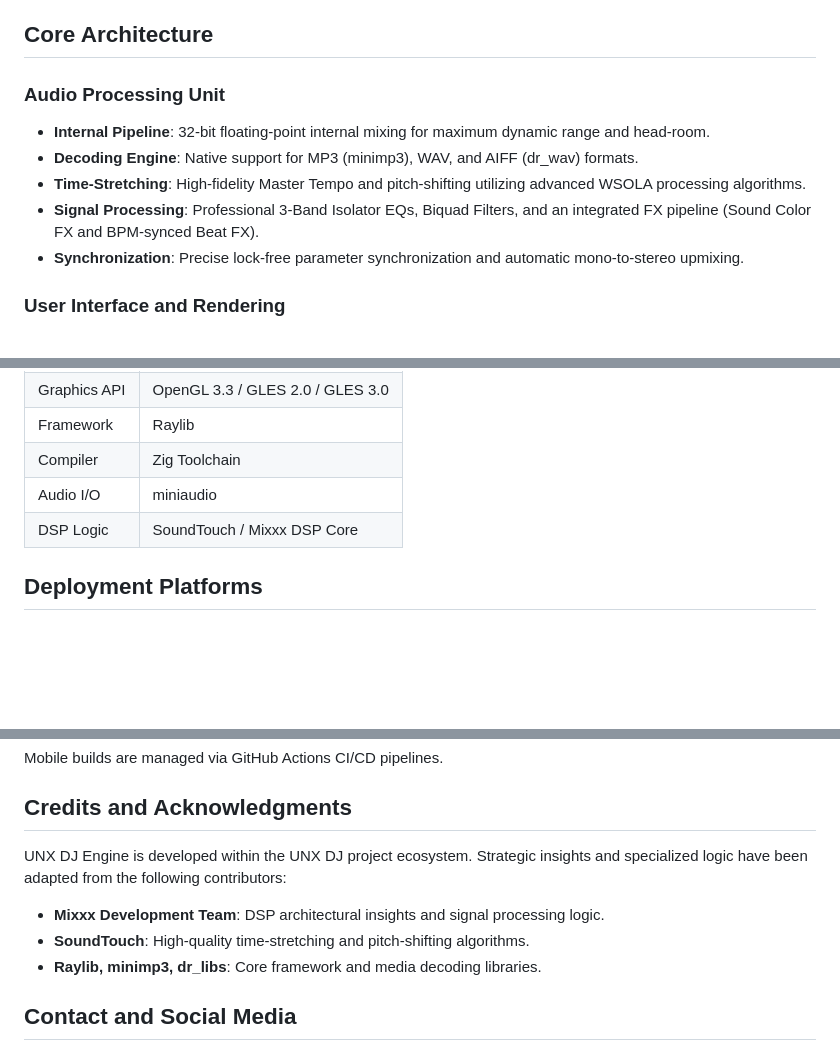
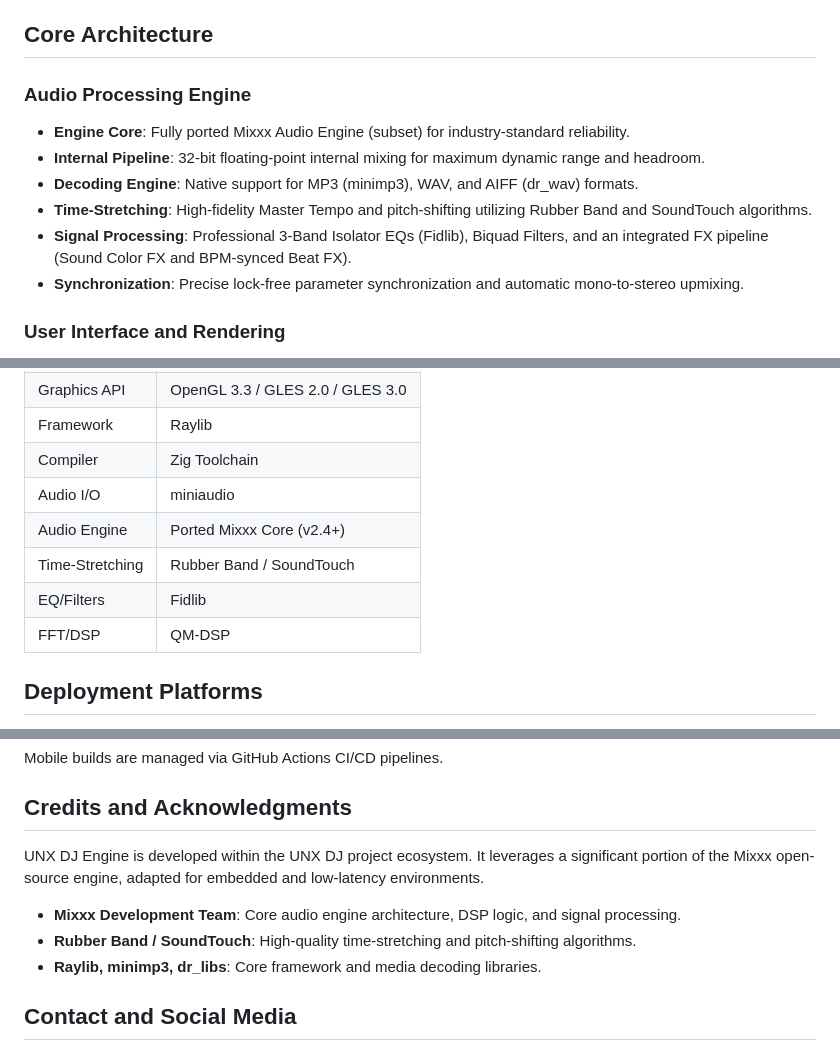
Before and after one commit to rayocta303/UNX-DJ-ENGINE, a Markdown page: README.md, 3 parts joined by grey strips. Drawn GitHub-style; blank space fills up the shorter version.

Commit message:
Docs: Update technology stack and engine architecture descriptions to reflect ported Mixxx core.

```diff
--- a/README.md
+++ b/README.md
@@ -6,11 +6,12 @@ UNX DJ Engine is a specialized, high-performance DJ media player firmware subset
 
 ## Core Architecture
 
-### Audio Processing Unit
-- **Internal Pipeline**: 32-bit floating-point internal mixing for maximum dynamic range and head-room.
+### Audio Processing Engine
+- **Engine Core**: Fully ported Mixxx Audio Engine (subset) for industry-standard reliability.
+- **Internal Pipeline**: 32-bit floating-point internal mixing for maximum dynamic range and headroom.
 - **Decoding Engine**: Native support for MP3 (minimp3), WAV, and AIFF (dr_wav) formats.
-- **Time-Stretching**: High-fidelity Master Tempo and pitch-shifting utilizing advanced WSOLA processing algorithms.
-- **Signal Processing**: Professional 3-Band Isolator EQs, Biquad Filters, and an integrated FX pipeline (Sound Color FX and BPM-synced Beat FX).
+- **Time-Stretching**: High-fidelity Master Tempo and pitch-shifting utilizing Rubber Band and SoundTouch algorithms.
+- **Signal Processing**: Professional 3-Band Isolator EQs (Fidlib), Biquad Filters, and an integrated FX pipeline (Sound Color FX and BPM-synced Beat FX).
 - **Synchronization**: Precise lock-free parameter synchronization and automatic mono-to-stereo upmixing.
 
 ### User Interface and Rendering
@@ -33,7 +34,10 @@ UNX DJ Engine is a specialized, high-performance DJ media player firmware subset
 | Framework | Raylib |
 | Compiler | Zig Toolchain |
 | Audio I/O | miniaudio |
-| DSP Logic | SoundTouch / Mixxx DSP Core |
+| Audio Engine | Ported Mixxx Core (v2.4+) |
+| Time-Stretching | Rubber Band / SoundTouch |
+| EQ/Filters | Fidlib |
+| FFT/DSP | QM-DSP |
 
 ## Deployment Platforms
 
@@ -91,9 +95,9 @@ Mobile builds are managed via GitHub Actions CI/CD pipelines.
 
 ## Credits and Acknowledgments
 
-UNX DJ Engine is developed within the UNX DJ project ecosystem. Strategic insights and specialized logic have been adapted from the following contributors:
-- **Mixxx Development Team**: DSP architectural insights and signal processing logic.
-- **SoundTouch**: High-quality time-stretching and pitch-shifting algorithms.
+UNX DJ Engine is developed within the UNX DJ project ecosystem. It leverages a significant portion of the Mixxx open-source engine, adapted for embedded and low-latency environments.
+- **Mixxx Development Team**: Core audio engine architecture, DSP logic, and signal processing.
+- **Rubber Band / SoundTouch**: High-quality time-stretching and pitch-shifting algorithms.
 - **Raylib, minimp3, dr_libs**: Core framework and media decoding libraries.
 
 ## Contact and Social Media
```
Also changed, not shown: other parts of README.md (+1 -1 lines).
